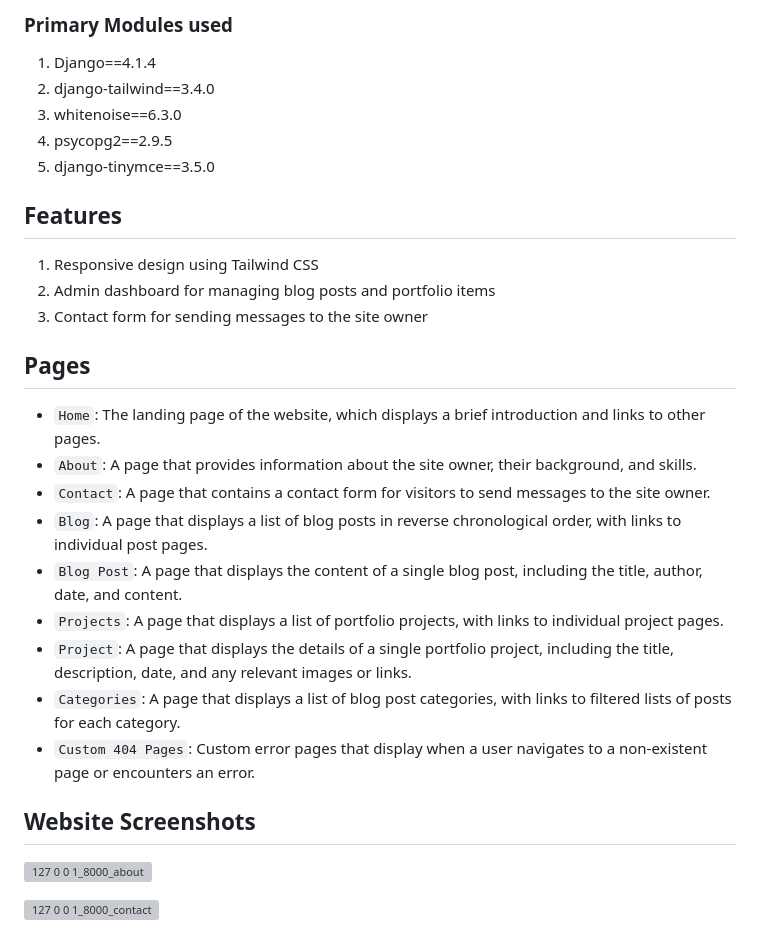
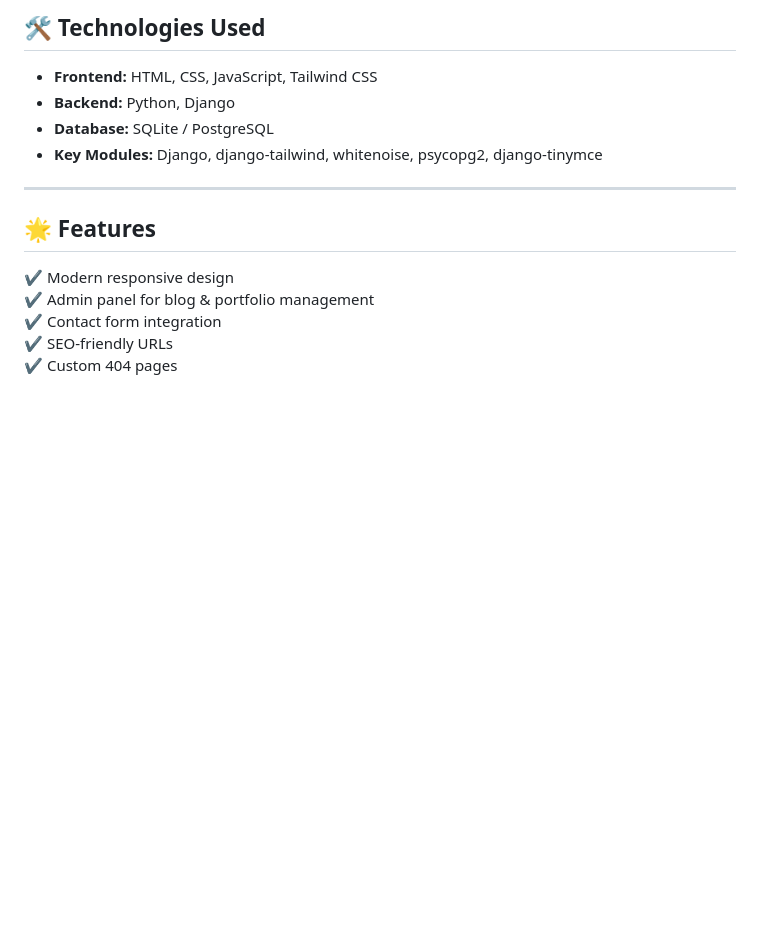
Before and after one commit to rushikesh6251/portfolio-in-django, a Markdown page: README.md, the part around the change printed below. Drawn GitHub-style; blank space fills up the shorter version; grey boxes are pictures that could not be loaded.

```diff
--- a/README.md
+++ b/README.md
@@ -76,29 +70,18 @@ python manage.py runserver
 
-### Primary Modules used
-1. Django==4.1.4
-2. django-tailwind==3.4.0
-3. whitenoise==6.3.0
-4. psycopg2==2.9.5
-5. django-tinymce==3.5.0
+## 🛠️ Technologies Used
 
-## Features
-1. Responsive design using Tailwind CSS
-2. Admin dashboard for managing blog posts and portfolio items
-3. Contact form for sending messages to the site owner
+- **Frontend:** HTML, CSS, JavaScript, Tailwind CSS
+- **Backend:** Python, Django
+- **Database:** SQLite / PostgreSQL
+- **Key Modules:** Django, django-tailwind, whitenoise, psycopg2, django-tinymce
 
-## Pages
-- `Home`: The landing page of the website, which displays a brief introduction and links to other pages.
-- `About`: A page that provides information about the site owner, their background, and skills.
-- `Contact`: A page that contains a contact form for visitors to send messages to the site owner.
-- `Blog`: A page that displays a list of blog posts in reverse chronological order, with links to individual post pages.
-- `Blog Post`: A page that displays the content of a single blog post, including the title, author, date, and content.
-- `Projects`: A page that displays a list of portfolio projects, with links to individual project pages.
-- `Project`: A page that displays the details of a single portfolio project, including the title, description, date, and any relevant images or links.
-- `Categories`: A page that displays a list of blog post categories, with links to filtered lists of posts for each category.
-- `Custom 404 Pages`: Custom error pages that display when a user navigates to a non-existent page or encounters an error.
+---
 
-## Website Screenshots
-![127 0 0 1_8000_about](https://user-images.githubusercontent.com/106135144/218676693-b433a723-0569-4a5a-91e2-d2330659233d.png)
+## 🌟 Features
 
-![127 0 0 1_8000_contact](https://user-images.githubusercontent.com/106135144/218676709-3924f790-32db-46f3-a1b5-bf1907506751.png)
+✔️ Modern responsive design
+✔️ Admin panel for blog & portfolio management
+✔️ Contact form integration
+✔️ SEO-friendly URLs
+✔️ Custom 404 pages
 
```
Also changed, not shown: other parts of README.md (+83 -98 lines).
